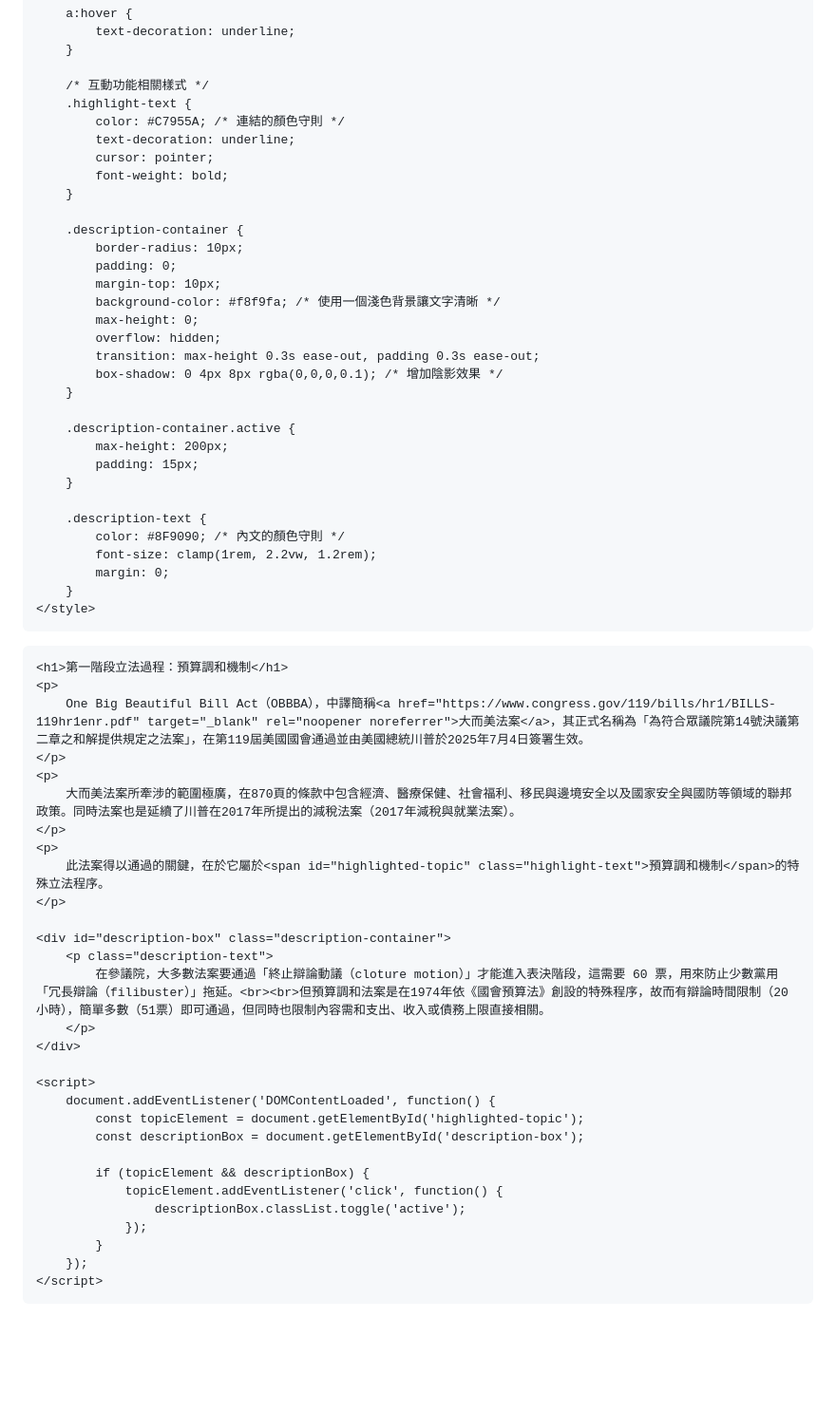
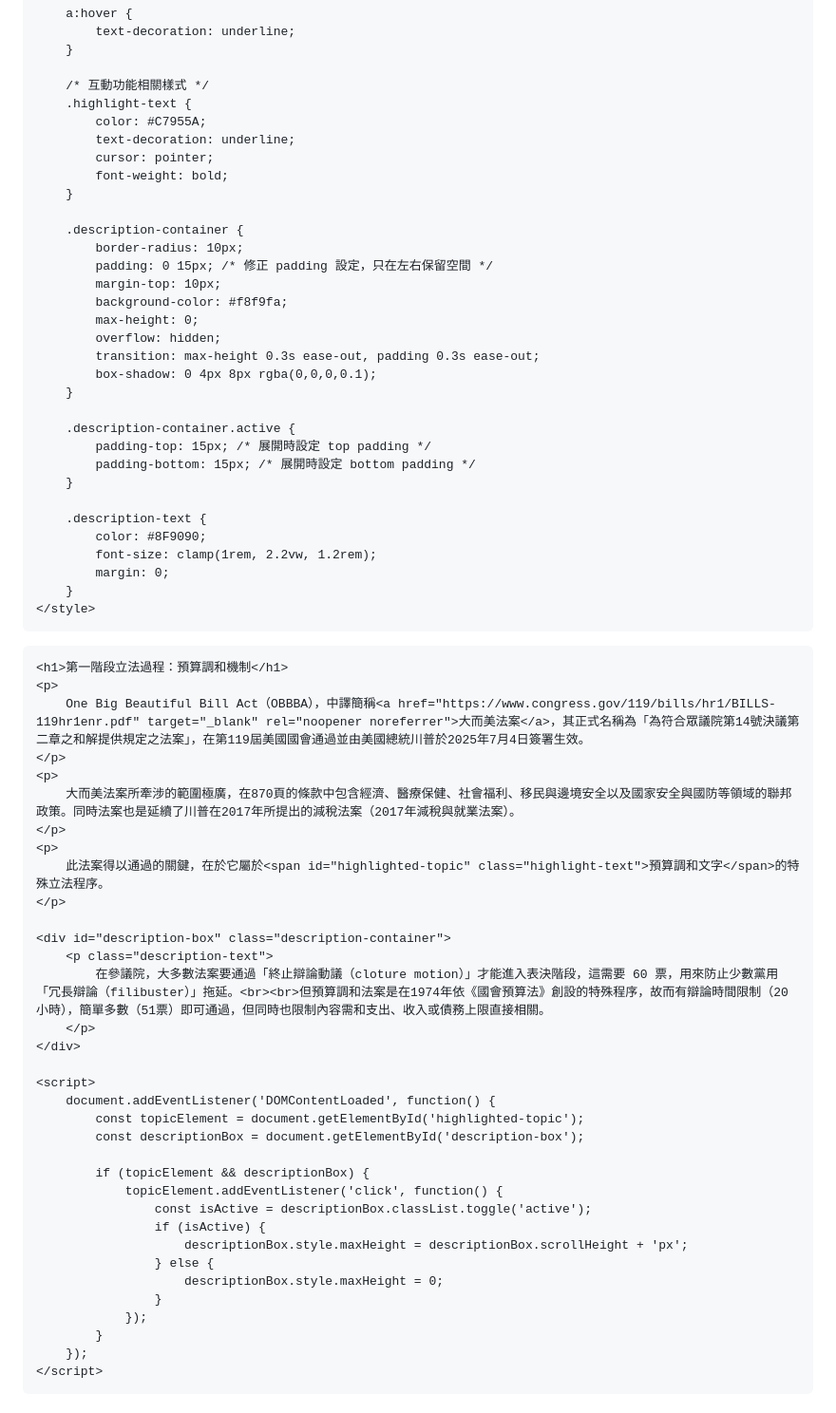
Before and after one commit to Sam-J-Hsiao/NATSA_TeamProgram_USCapitol-editorial, a Markdown page: 書摘——逃離中國.md, the part around the change. Shown at 95% size. Drawn GitHub-style; blank space fills up the shorter version.

```diff
--- a/書摘——逃離中國.md
+++ b/書摘——逃離中國.md
@@ -146,7 +146,7 @@
 
         /* 互動功能相關樣式 */
         .highlight-text {
-            color: #C7955A; /* 連結的顏色守則 */
+            color: #C7955A;
             text-decoration: underline;
             cursor: pointer;
             font-weight: bold;
@@ -154,22 +154,22 @@
 
         .description-container {
             border-radius: 10px;
-            padding: 0;
+            padding: 0 15px; /* 修正 padding 設定，只在左右保留空間 */
             margin-top: 10px;
-            background-color: #f8f9fa; /* 使用一個淺色背景讓文字清晰 */
+            background-color: #f8f9fa;
             max-height: 0;
             overflow: hidden;
             transition: max-height 0.3s ease-out, padding 0.3s ease-out;
-            box-shadow: 0 4px 8px rgba(0,0,0,0.1); /* 增加陰影效果 */
+            box-shadow: 0 4px 8px rgba(0,0,0,0.1);
         }
 
         .description-container.active {
-            max-height: 200px;
-            padding: 15px;
+            padding-top: 15px; /* 展開時設定 top padding */
+            padding-bottom: 15px; /* 展開時設定 bottom padding */
         }
 
         .description-text {
-            color: #8F9090; /* 內文的顏色守則 */
+            color: #8F9090;
             font-size: clamp(1rem, 2.2vw, 1.2rem);
             margin: 0;
         }
@@ -185,7 +185,7 @@
         大而美法案所牽涉的範圍極廣，在870頁的條款中包含經濟、醫療保健、社會福利、移民與邊境安全以及國家安全與國防等領域的聯邦政策。同時法案也是延續了川普在2017年所提出的減稅法案（2017年減稅與就業法案）。
     </p>
     <p>
-        此法案得以通過的關鍵，在於它屬於<span id="highlighted-topic" class="highlight-text">預算調和機制</span>的特殊立法程序。
+        此法案得以通過的關鍵，在於它屬於<span id="highlighted-topic" class="highlight-text">預算調和文字</span>的特殊立法程序。
     </p>
 
     <div id="description-box" class="description-container">
@@ -201,7 +201,12 @@
 
             if (topicElement && descriptionBox) {
                 topicElement.addEventListener('click', function() {
-                    descriptionBox.classList.toggle('active');
+                    const isActive = descriptionBox.classList.toggle('active');
+                    if (isActive) {
+                        descriptionBox.style.maxHeight = descriptionBox.scrollHeight + 'px';
+                    } else {
+                        descriptionBox.style.maxHeight = 0;
+                    }
                 });
             }
         });
```
